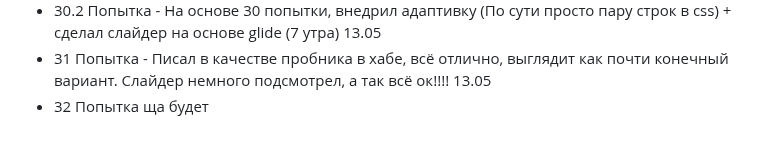
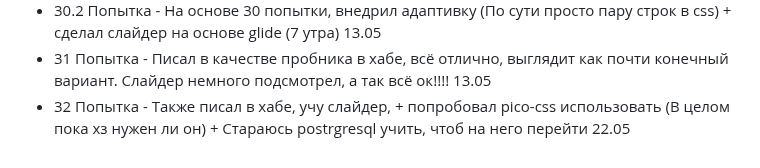
Before and after one commit to FreseFeaa/DemoExamAttempts, a Markdown page: README.md, the part around the change. Rendered like a GitHub page.

Commit message:
Мои локальные правки

```diff
--- a/README.md
+++ b/README.md
@@ -216,4 +216,4 @@ fastapi dev main.py
 - 30 Попытка - (Практика началась, поэтому свободного времени меньше))))))))))) - Количество скобок = количеству дней отдыха) По итогу 30 попытку написал 12 мая, всё вспомнил - ничего не смотрел, постараюсь мб еще сегодня чет поделать 12.05
 - 30.2 Попытка - На основе 30 попытки, внедрил адаптивку (По сути просто пару строк в css) + сделал слайдер на основе glide (7 утра) 13.05
 - 31 Попытка - Писал в качестве пробника в хабе, всё отлично, выглядит как почти конечный вариант. Слайдер немного подсмотрел, а так всё ок!!!! 13.05
-- 32 Попытка ща будет
+- 32 Попытка - Также писал в хабе, учу слайдер, + попробовал pico-css использовать (В целом пока хз нужен ли он) + Стараюсь postrgresql учить, чтоб на него перейти 22.05
```
